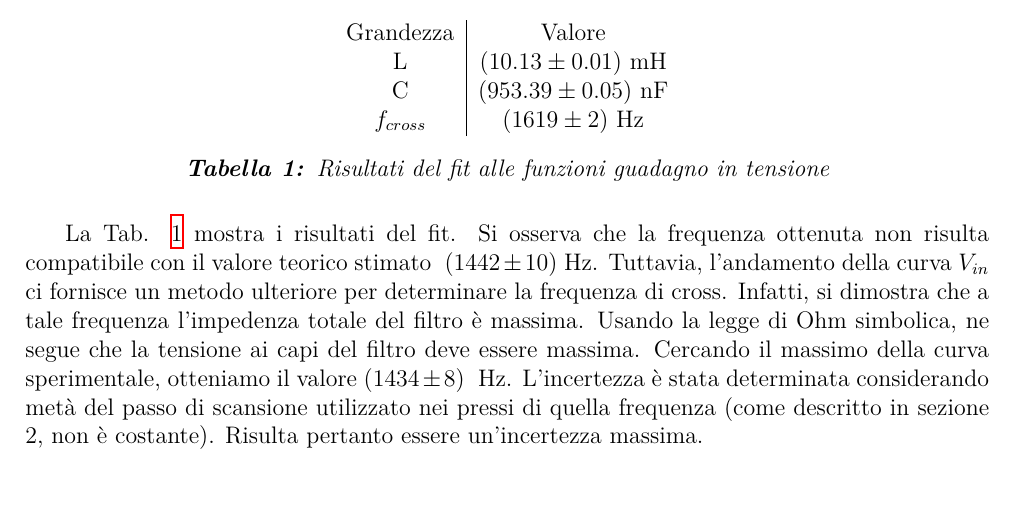
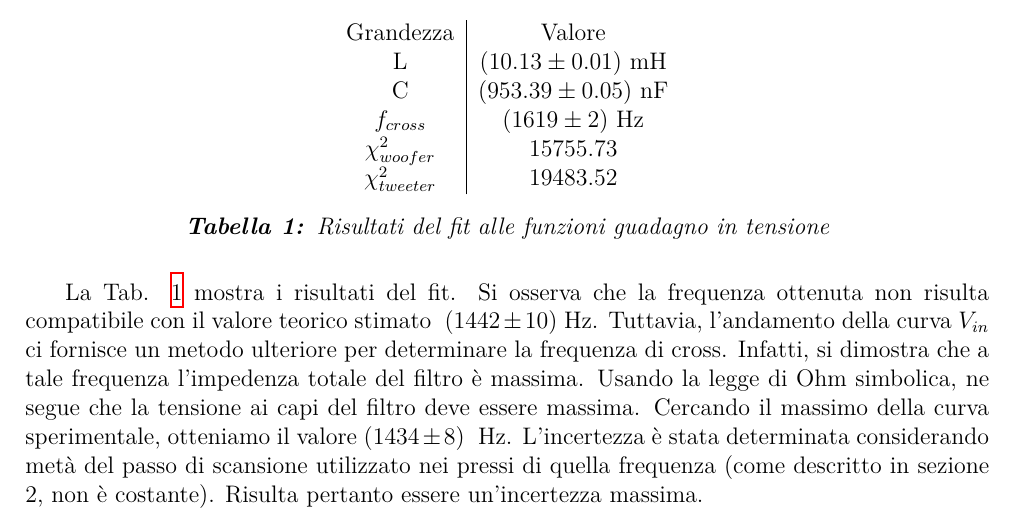
Before and after one commit to TheCodeEater/lab_circuiti_relazione, a LaTeX document (Sections/3-Analisi.tex): part of page 2 of 2, cut so that both start at the same text. Compiled offline with XeLaTeX.

Commit message:
Adding chi

```diff
--- a/Sections/3-Analisi.tex
+++ b/Sections/3-Analisi.tex
@@ -129,7 +129,9 @@
 
       L         & $(10.13 \pm 0.01)$ mH  \\
       C         & $(953.39 \pm 0.05)$ nF \\
-      $f_{cross}$ & $(1619 \pm 2)$ Hz
+      $f_{cross}$ & $(1619 \pm 2)$ Hz \\
+	$\chi^2_{woofer}$	& 15755.73  \\
+	$\chi^2_{tweeter}$ & 19483.52
 
     \end{tabular}
 
```
